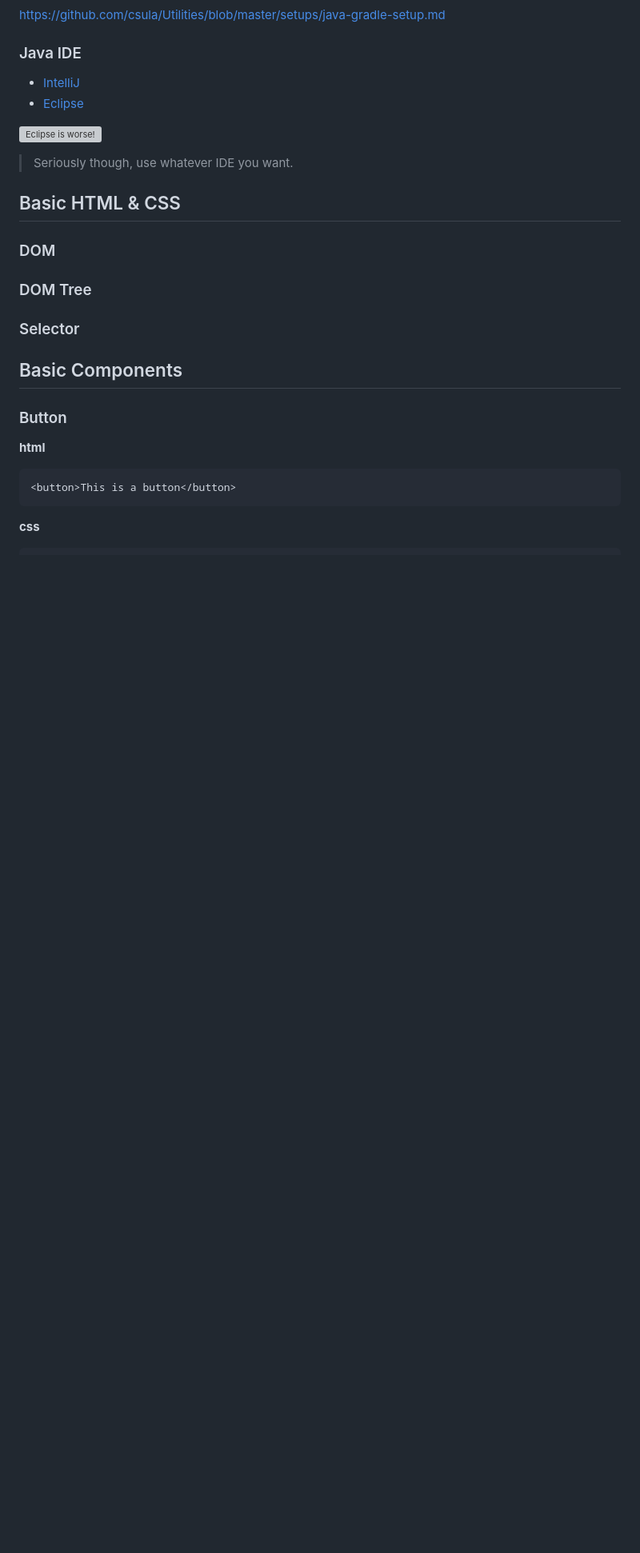
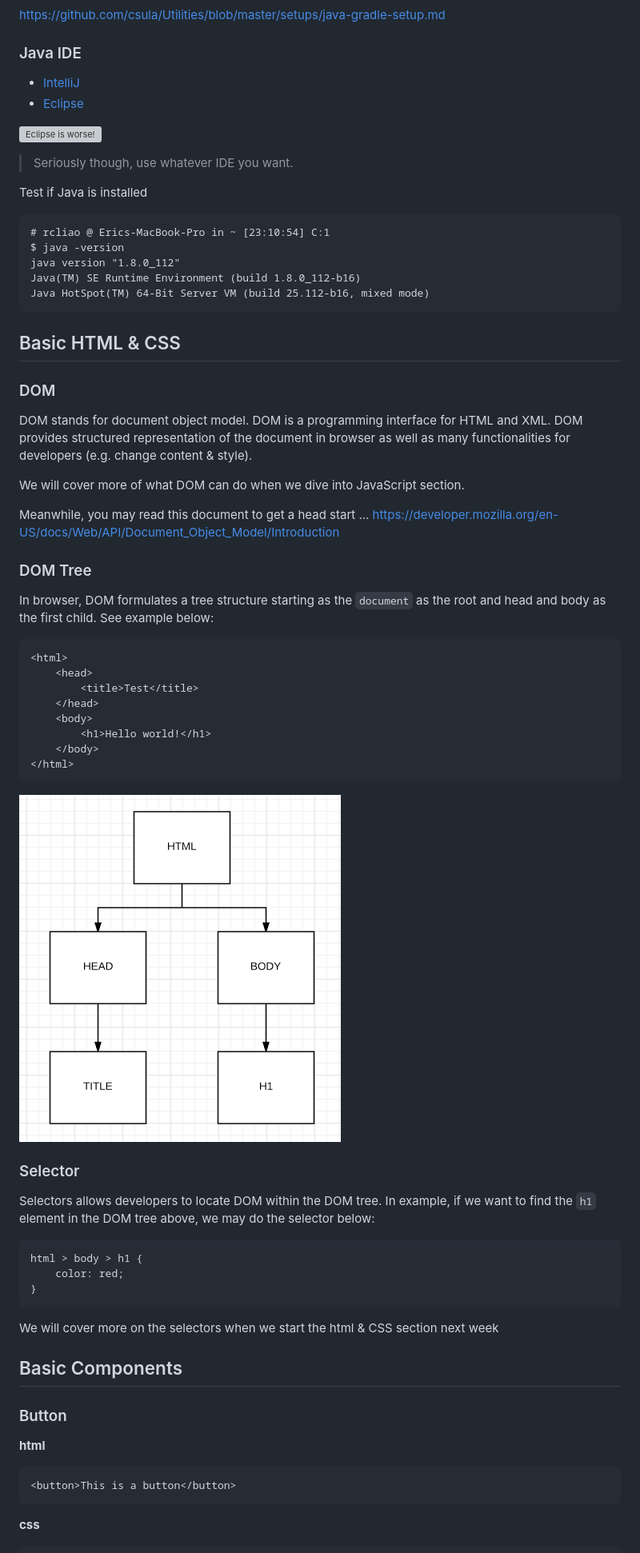
Before and after one commit to csula/cs3220-summer-2017, a Markdown page: notes/introduction.md, the part around the change printed below. Shown: that part at 80% size. Rendered like a GitHub page; pictures changed too: notes/imgs/dom-tree.png (added); blank space fills up the shorter version; grey boxes are pictures that could not be loaded.

Commit message:
feat: add exercise and some more notes on intro

````diff
--- a/notes/introduction.md
+++ b/notes/introduction.md
@@ -189,13 +237,60 @@ https://github.com/csula/Utilities/blob/master/setups/java-gradle-setup.md
 
 > Seriously though, use whatever IDE you want.
 
+Test if Java is installed
+
+```
+# rcliao @ Erics-MacBook-Pro in ~ [23:10:54] C:1
+$ java -version
+java version "1.8.0_112"
+Java(TM) SE Runtime Environment (build 1.8.0_112-b16)
+Java HotSpot(TM) 64-Bit Server VM (build 25.112-b16, mixed mode)
+```
+
 ## Basic HTML & CSS
 
 ### DOM
 
+DOM stands for document object model. DOM is a programming interface for HTML
+and XML. DOM provides structured representation of the document in browser as
+well as many functionalities for developers (e.g. change content & style).
+
+We will cover more of what DOM can do when we dive into JavaScript section.
+
+Meanwhile, you may read this document to get a head start ...
+https://developer.mozilla.org/en-US/docs/Web/API/Document_Object_Model/Introduction
+
 ### DOM Tree
 
+In browser, DOM formulates a tree structure starting as the `document` as the
+root and head and body as the first child. See example below:
+
+```html
+<html>
+	<head>
+		<title>Test</title>
+	</head>
+	<body>
+		<h1>Hello world!</h1>
+	</body>
+</html>
+```
+
+![DOM Tree example](imgs/dom-tree.png)
+
 ### Selector
+
+Selectors allows developers to locate DOM within the DOM tree. In example, if
+we want to find the `h1` element in the DOM tree above, we may do the selector
+below:
+
+```html
+html > body > h1 {
+	color: red;
+}
+```
+
+We will cover more on the selectors when we start the html & CSS section next week
 
 ## Basic Components
 
````
Also changed, not shown: other parts of notes/introduction.md (+61 -0 lines), SYLLABUS.md (+15 -6 lines), notes/exercises/exercise.md (added, +184 -0 lines), 1 other file.
